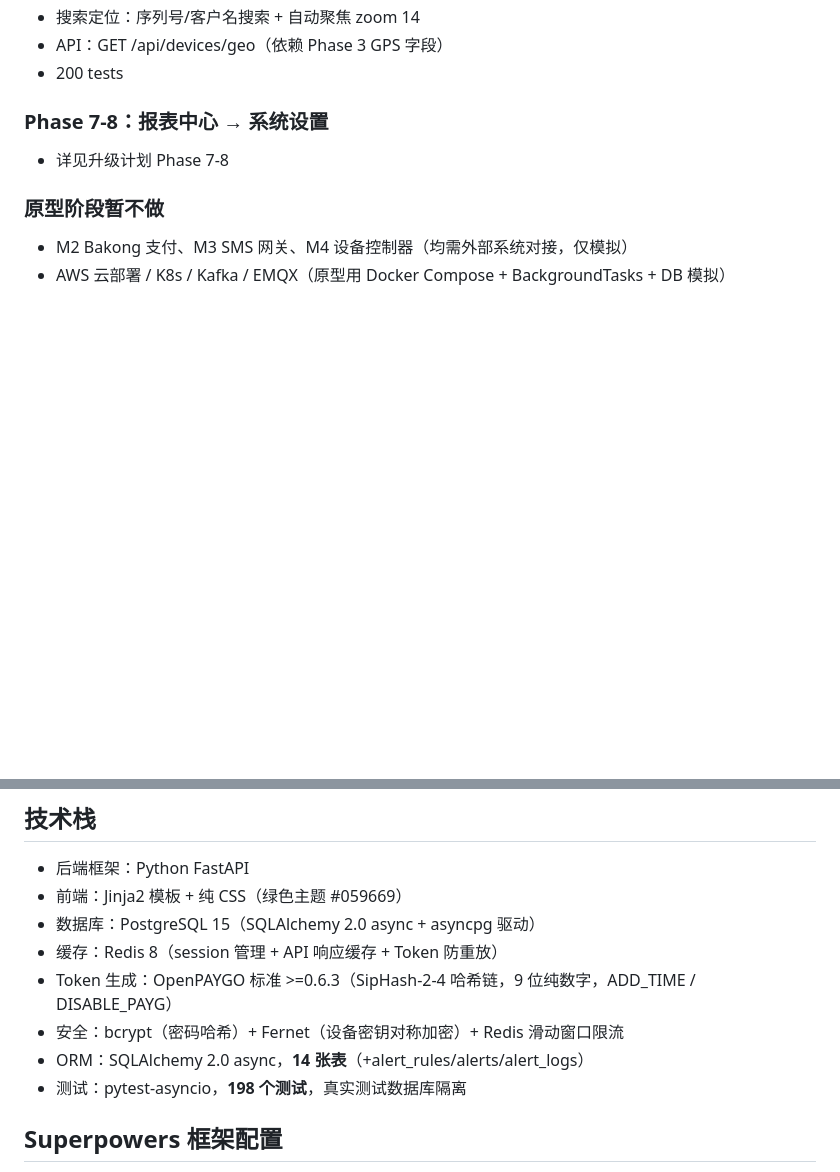
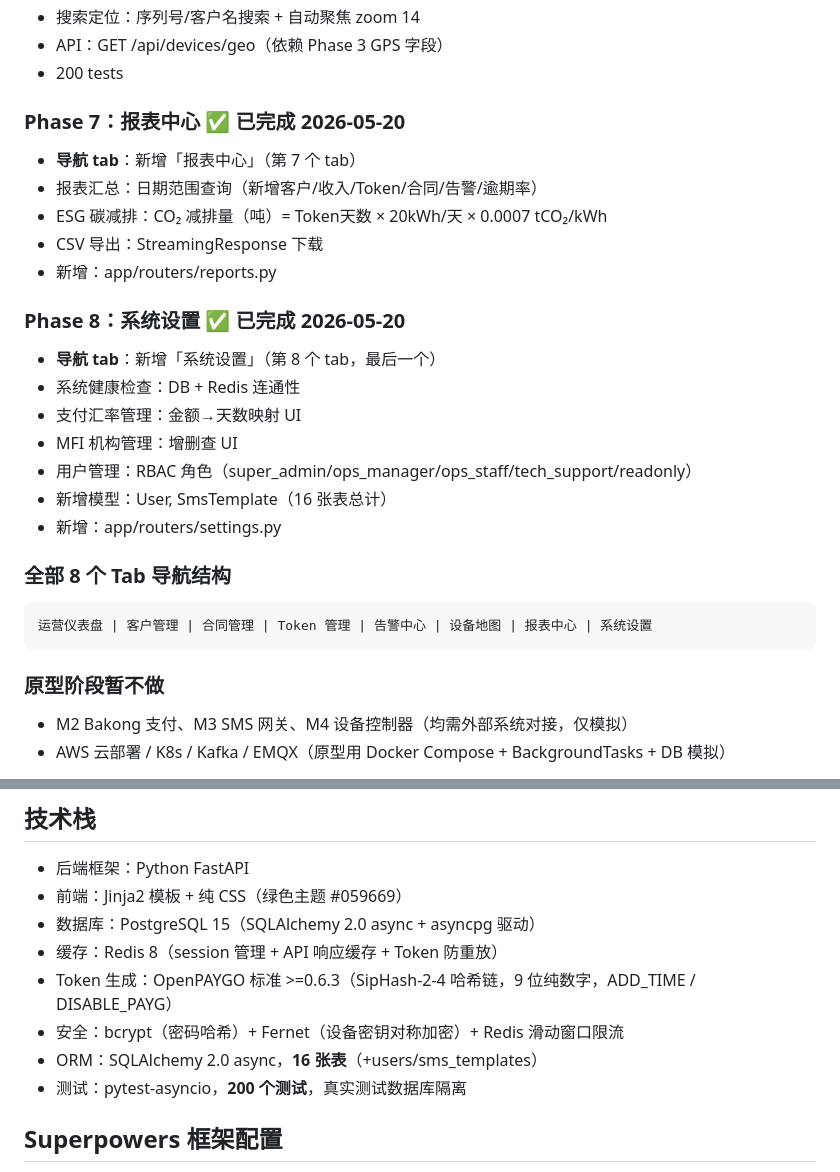
Before and after one commit to zhizhengqin/paygo-platform, a Markdown page: CLAUDE.md, 2 parts joined by grey strips. GitHub-like rendering; blank space fills up the shorter version.

````diff
--- a/CLAUDE.md
+++ b/CLAUDE.md
@@ -101,8 +101,26 @@
 - API：GET /api/devices/geo（依赖 Phase 3 GPS 字段）
 - 200 tests
 
-### Phase 7-8：报表中心 → 系统设置
-- 详见升级计划 Phase 7-8
+### Phase 7：报表中心 ✅ 已完成 2026-05-20
+- **导航 tab**：新增「报表中心」（第 7 个 tab）
+- 报表汇总：日期范围查询（新增客户/收入/Token/合同/告警/逾期率）
+- ESG 碳减排：CO₂ 减排量（吨）= Token天数 × 20kWh/天 × 0.0007 tCO₂/kWh
+- CSV 导出：StreamingResponse 下载
+- 新增：app/routers/reports.py
+
+### Phase 8：系统设置 ✅ 已完成 2026-05-20
+- **导航 tab**：新增「系统设置」（第 8 个 tab，最后一个）
+- 系统健康检查：DB + Redis 连通性
+- 支付汇率管理：金额→天数映射 UI
+- MFI 机构管理：增删查 UI
+- 用户管理：RBAC 角色（super_admin/ops_manager/ops_staff/tech_support/readonly）
+- 新增模型：User, SmsTemplate（16 张表总计）
+- 新增：app/routers/settings.py
+
+### 全部 8 个 Tab 导航结构
+```
+运营仪表盘 | 客户管理 | 合同管理 | Token 管理 | 告警中心 | 设备地图 | 报表中心 | 系统设置
+```
 
 ### 原型阶段暂不做
 - M2 Bakong 支付、M3 SMS 网关、M4 设备控制器（均需外部系统对接，仅模拟）
@@ -115,8 +133,8 @@
 - 缓存：Redis 8（session 管理 + API 响应缓存 + Token 防重放）
 - Token 生成：OpenPAYGO 标准 >=0.6.3（SipHash-2-4 哈希链，9 位纯数字，ADD_TIME / DISABLE_PAYG）
 - 安全：bcrypt（密码哈希）+ Fernet（设备密钥对称加密）+ Redis 滑动窗口限流
-- ORM：SQLAlchemy 2.0 async，**14 张表**（+alert_rules/alerts/alert_logs）
-- 测试：pytest-asyncio，**198 个测试**，真实测试数据库隔离
+- ORM：SQLAlchemy 2.0 async，**16 张表**（+users/sms_templates）
+- 测试：pytest-asyncio，**200 个测试**，真实测试数据库隔离
 
 ## Superpowers 框架配置
 - 强制使用TDD：所有功能必须先写测试再写实现
````
Also changed, not shown: PAYGO平台升级迭代计划.md (+26 -4 lines).
